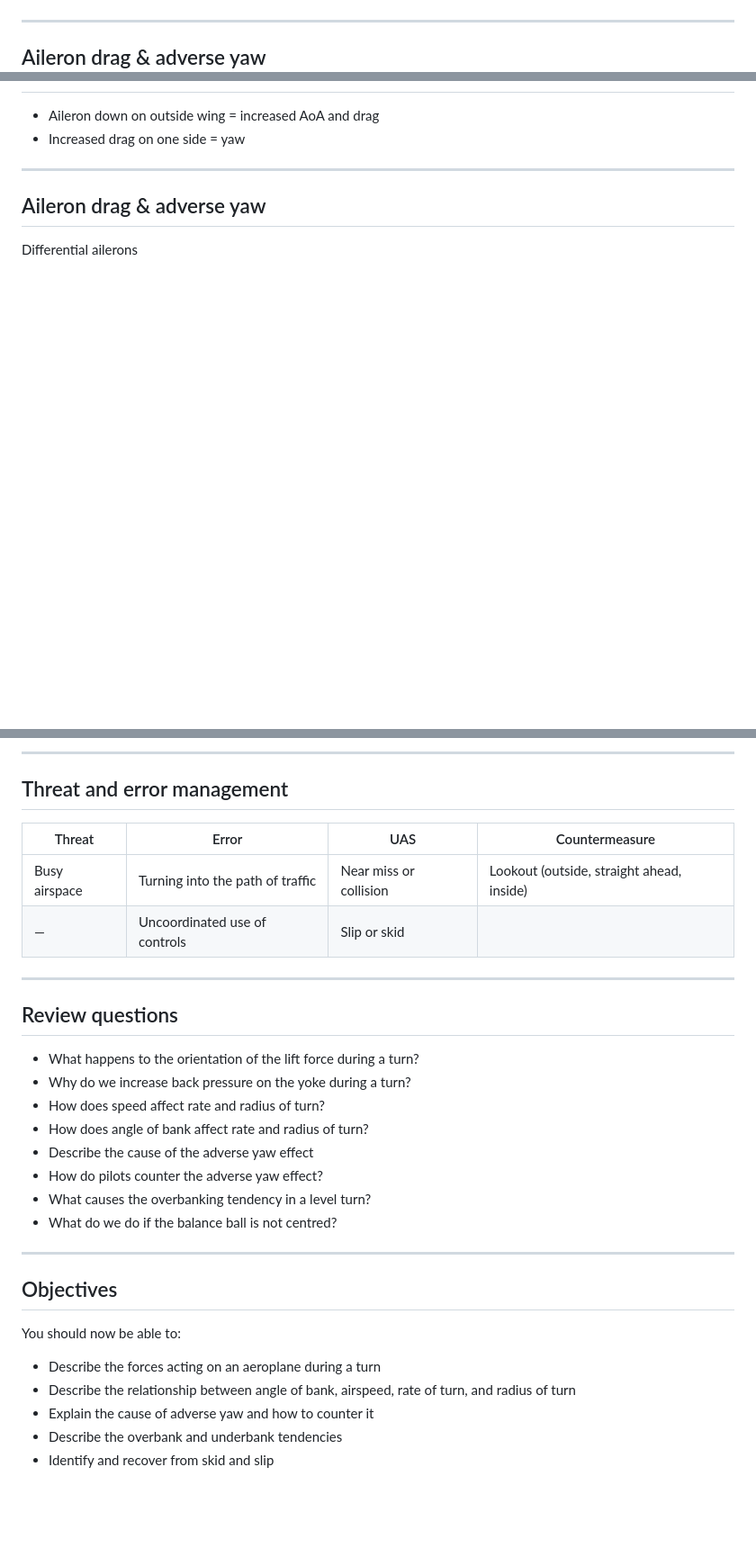
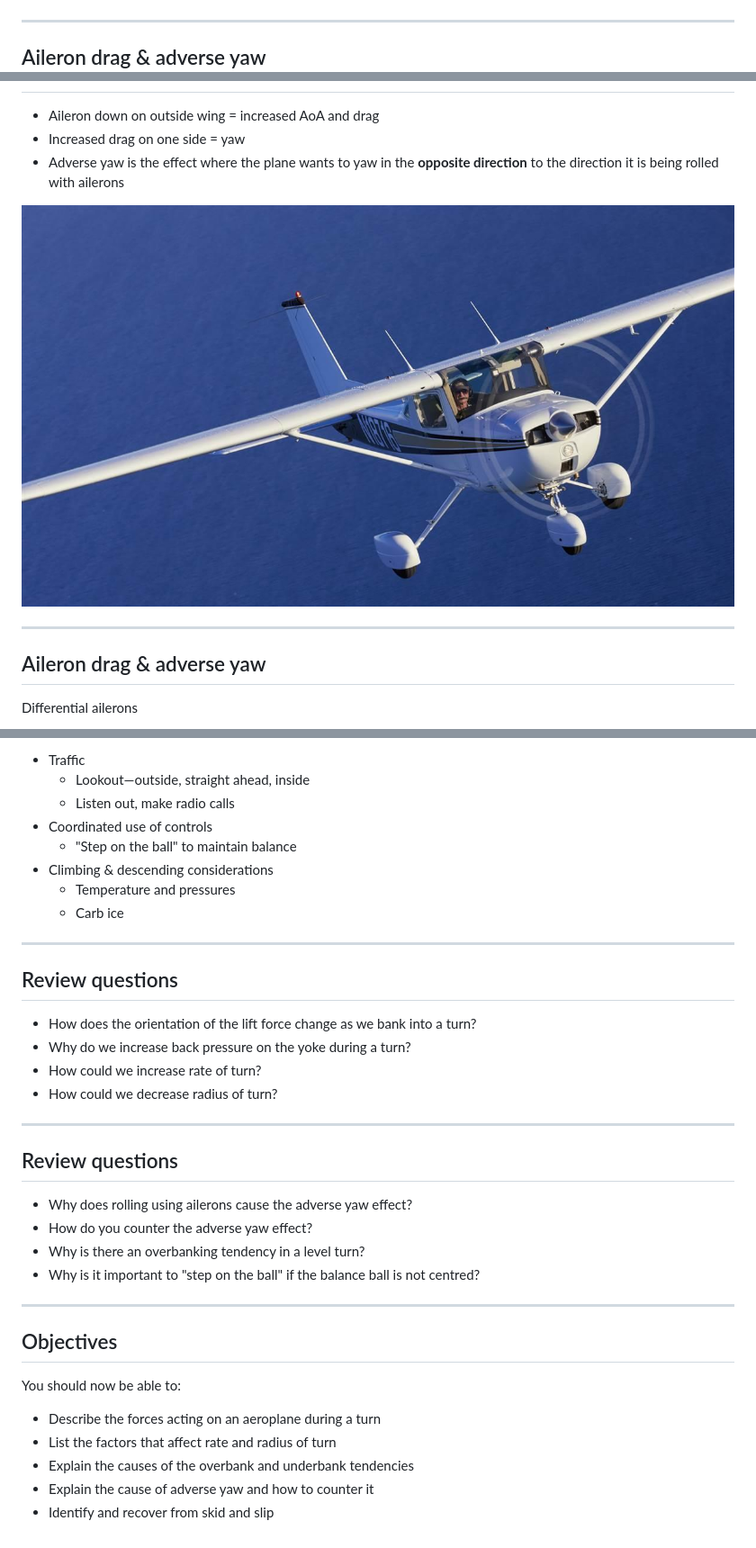
Before and after one commit to blakehaswell/FIR-Long-Briefs, a Markdown page: Turning/turning.md, 3 parts joined by grey strips. Shown: that part at 90% size. GitHub-like rendering; pictures changed too: Turning/c150.jpg (added); blank space fills up the shorter version.

Commit message:
Updates turning brief to incorporate feedback from first delivery

```diff
--- a/Turning/turning.md
+++ b/Turning/turning.md
@@ -254,5 +255,11 @@ Descending turn
 
 ---
 
+<style scoped>
+    section {
+        text-shadow: 0 0 5px rgba(0, 0, 0, 1);
+    }
+</style>
+
 ## Aileron drag & adverse yaw
 
@@ -261,16 +266,19 @@ Descending turn
 <!--
-    Use model to show one aileron down the other up.
-    What happens to the chord line on the outside wing?
-    Therefore AoA?
-    Therefore drag?
-    And on the inside wing?
+Use model to show one aileron down the other up.
+What happens to the chord line on the outside wing?
+Therefore AoA?
+Therefore drag?
+And on the inside wing?
 -->
 *   Aileron down on outside wing = increased AoA and drag
     <!--
-        What happens in a kayak when you stick one paddle in the water and hold it there?
-        That same thing is happening in a plane when you increase drag on one wing
+    What happens in a kayak when you stick one paddle in the water and hold it there?
+    That same thing is happening in a plane when you increase drag on one wing
     -->
 *   Increased drag on one side = yaw
+*   Adverse yaw is the effect where the plane wants to yaw in the **opposite direction** to the direction it is being rolled with ailerons
+
+![bg opacity:0.8](c150.jpg)
 
 ---
 
@@ -361,52 +370,35 @@ _class: lead
----
-
-## Threat and error management
-
-<table width="100%">
-    <thead>
-        <tr>
-            <th>Threat</th>
-            <th>Error</th>
-            <th>UAS</th>
-            <th>Countermeasure</th>
-        </tr>
-    </thead>
-    <tbody>
-        <tr>
-            <td>Busy airspace</td>
-            <td>Turning into the path of traffic</td>
-            <td>Near miss or collision</td>
-            <td>Lookout (outside, straight ahead, inside)</td>
-        </tr>
-        <tr>
-            <td>—</td>
-            <td>Uncoordinated use of controls</td>
-            <td>Slip or skid</td>
-            <td><!-- Monitor balance ball during performance check --></td>
-        </tr>
-    </tbody>
-</table>
+*   Traffic
+    *   Lookout—outside, straight ahead, inside
+    *   Listen out, make radio calls
+*   Coordinated use of controls
+    *   "Step on the ball" to maintain balance
+*   Climbing & descending considerations
+    *   Temperature and pressures
+    *   Carb ice
 
 ---
 
 ## Review questions
 
-*   What happens to the orientation of the lift force during a turn?
+*   How does the orientation of the lift force change as we bank into a turn?
     <!-- Lift vector is tilted, this provides our centripetal force towards the centre of the turn -->
 *   Why do we increase back pressure on the yoke during a turn?
-    <!-- To increase the vertical component of lift to equal weight -->
-*   How does speed affect rate and radius of turn?
-    <!-- Higher speed = reduced rate, increased radius -->
-*   How does angle of bank affect rate and radius of turn?
-    <!-- Higher AoB = increased rate, decreased radius -->
-*   Describe the cause of the adverse yaw effect
+    <!-- To increase the vertical component of lift to equal weight so that we don't descend -->
+*   How could we increase rate of turn?
+*   How could we decrease radius of turn?
+
+---
+
+## Review questions
+
+*   Why does rolling using ailerons cause the adverse yaw effect?
     <!-- Outer wing has increased angle of attack, therefore drag -->
-*   How do pilots counter the adverse yaw effect?
+*   How do you counter the adverse yaw effect?
     <!-- Coordinated use of ailerons and rudder. Ailerons for right bank + right rudder. -->
-*   What causes the overbanking tendency in a level turn?
+*   Why is there an overbanking tendency in a level turn?
     <!-- Outside wing travels faster, therefore generates more lift -->
-*   What do we do if the balance ball is not centred?
-    <!-- "Step on the ball!" Increase rudder pressure as required to get the ball centred. -->
+*   Why is it important to "step on the ball" if the balance ball is not centred?
+    <!-- Fly in balance, reduce drag -->
 
 ---
 
@@ -415,7 +407,7 @@ _class: lead
 You should now be able to:
 
 *   Describe the forces acting on an aeroplane during a turn
-*   Describe the relationship between angle of bank, airspeed, rate of turn, and radius of turn
+*   List the factors that affect rate and radius of turn
+*   Explain the causes of the overbank and underbank tendencies
 *   Explain the cause of adverse yaw and how to counter it
-*   Describe the overbank and underbank tendencies
 *   Identify and recover from skid and slip
```
Also changed, not shown: other parts of Turning/turning.md (+63 -63 lines), 1 other file.
